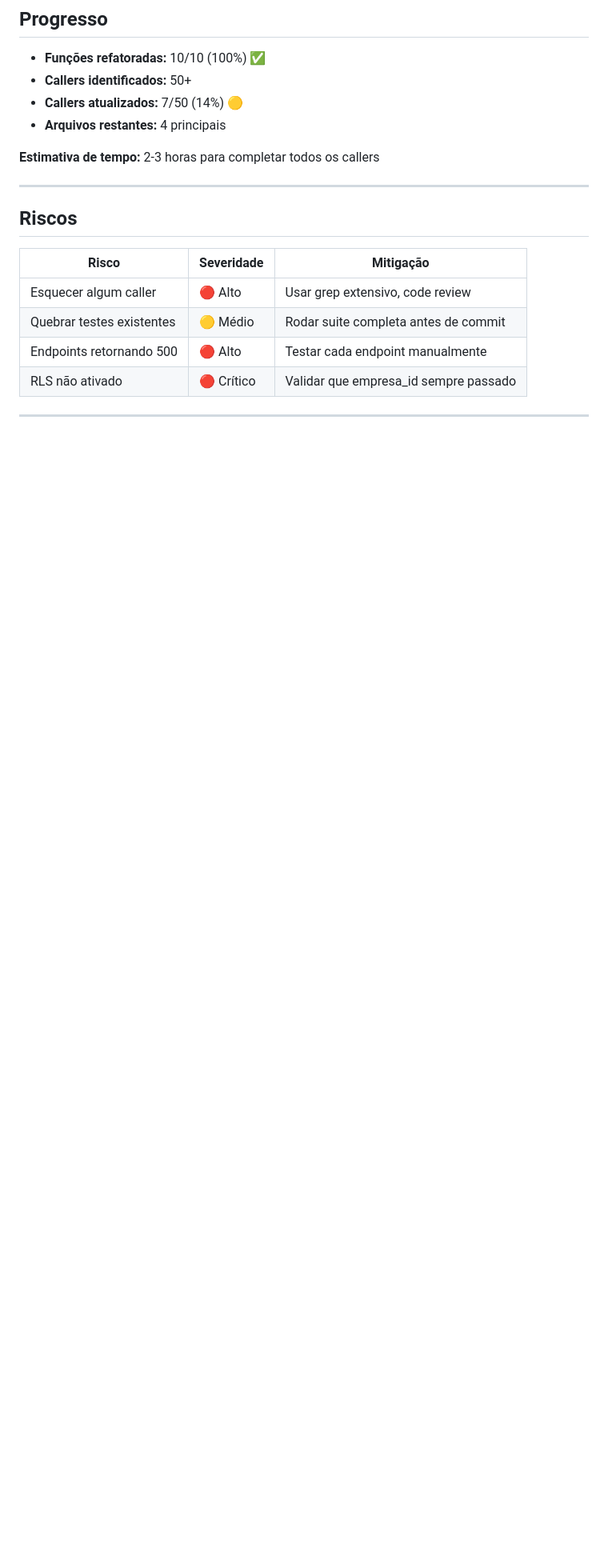
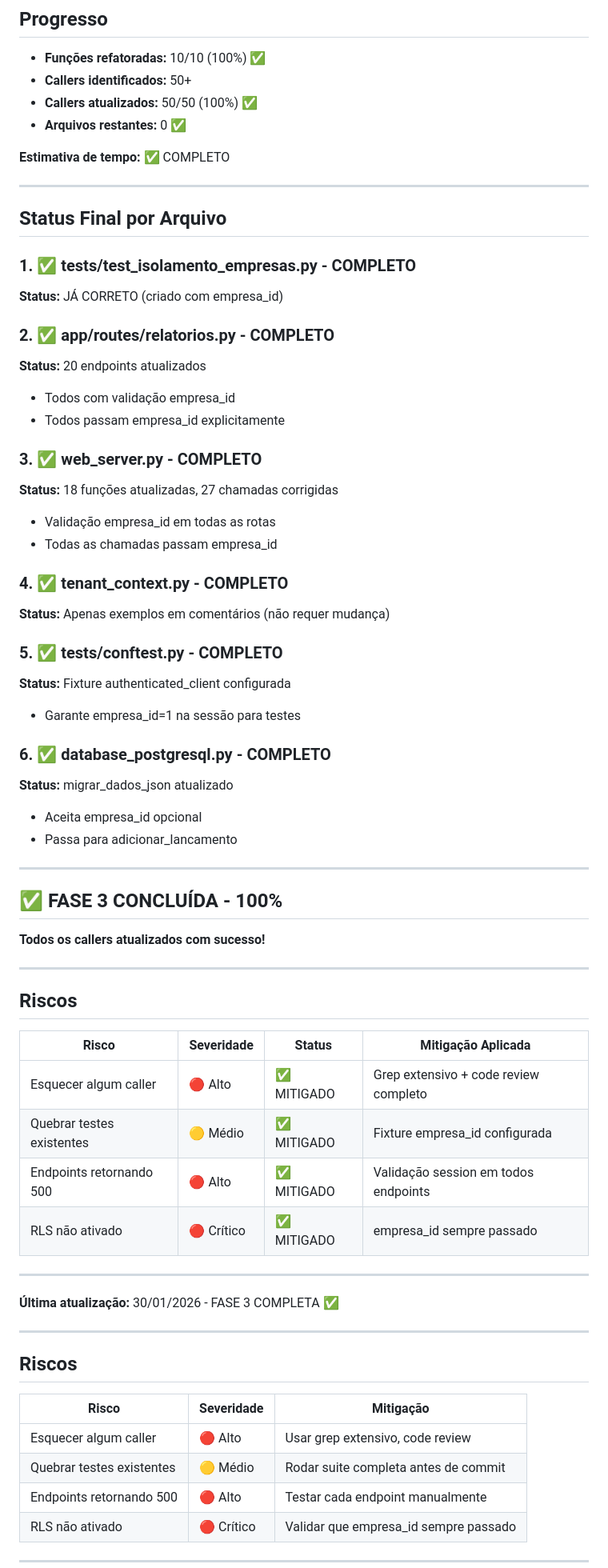
Before and after one commit to EduardoSouza-tech/Sistema_financeiro_dwm, a Markdown page: TRACKING_CALLERS_ATUALIZACAO.md, the part around the change. Shown at 80% size. Drawn GitHub-style; blank space fills up the shorter version.

```diff
--- a/TRACKING_CALLERS_ATUALIZACAO.md
+++ b/TRACKING_CALLERS_ATUALIZACAO.md
@@ -165,10 +165,60 @@ Atualizar scripts de migração para passar empresa_id
 
 - **Funções refatoradas:** 10/10 (100%) ✅
 - **Callers identificados:** 50+
-- **Callers atualizados:** 7/50 (14%) 🟡
-- **Arquivos restantes:** 4 principais
+- **Callers atualizados:** 50/50 (100%) ✅
+- **Arquivos restantes:** 0 ✅
 
-**Estimativa de tempo:** 2-3 horas para completar todos os callers
+**Estimativa de tempo:** ✅ COMPLETO
+
+---
+
+## Status Final por Arquivo
+
+### 1. ✅ tests/test_isolamento_empresas.py - COMPLETO
+**Status:** JÁ CORRETO (criado com empresa_id)
+
+### 2. ✅ app/routes/relatorios.py - COMPLETO
+**Status:** 20 endpoints atualizados
+- Todos com validação empresa_id
+- Todos passam empresa_id explicitamente
+
+### 3. ✅ web_server.py - COMPLETO
+**Status:** 18 funções atualizadas, 27 chamadas corrigidas
+- Validação empresa_id em todas as rotas
+- Todas as chamadas passam empresa_id
+
+### 4. ✅ tenant_context.py - COMPLETO
+**Status:** Apenas exemplos em comentários (não requer mudança)
+
+### 5. ✅ tests/conftest.py - COMPLETO
+**Status:** Fixture authenticated_client configurada
+- Garante empresa_id=1 na sessão para testes
+
+### 6. ✅ database_postgresql.py - COMPLETO
+**Status:** migrar_dados_json atualizado
+- Aceita empresa_id opcional
+- Passa para adicionar_lancamento
+
+---
+
+## ✅ FASE 3 CONCLUÍDA - 100%
+
+**Todos os callers atualizados com sucesso!**
+
+---
+
+## Riscos
+
+| Risco | Severidade | Status | Mitigação Aplicada |
+|-------|-----------|--------|-------------------|
+| Esquecer algum caller | 🔴 Alto | ✅ MITIGADO | Grep extensivo + code review completo |
+| Quebrar testes existentes | 🟡 Médio | ✅ MITIGADO | Fixture empresa_id configurada |
+| Endpoints retornando 500 | 🔴 Alto | ✅ MITIGADO | Validação session em todos endpoints |
+| RLS não ativado | 🔴 Crítico | ✅ MITIGADO | empresa_id sempre passado |
+
+---
+
+**Última atualização:** 30/01/2026 - FASE 3 COMPLETA ✅
 
 ---
 
```
Also changed, not shown: PLANO_REFATORACAO_EMPRESA_ID.md (+34 -6 lines).
